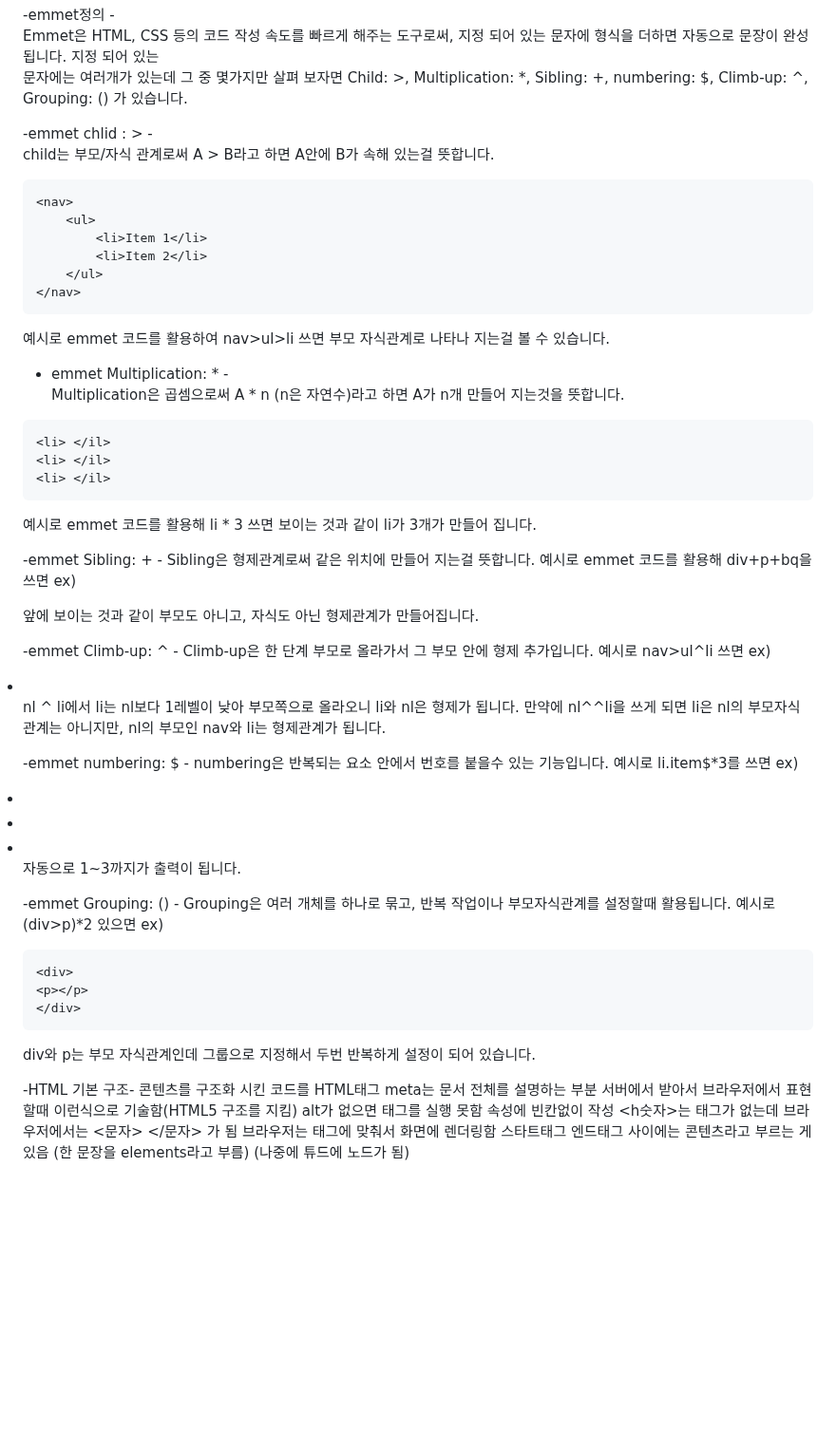
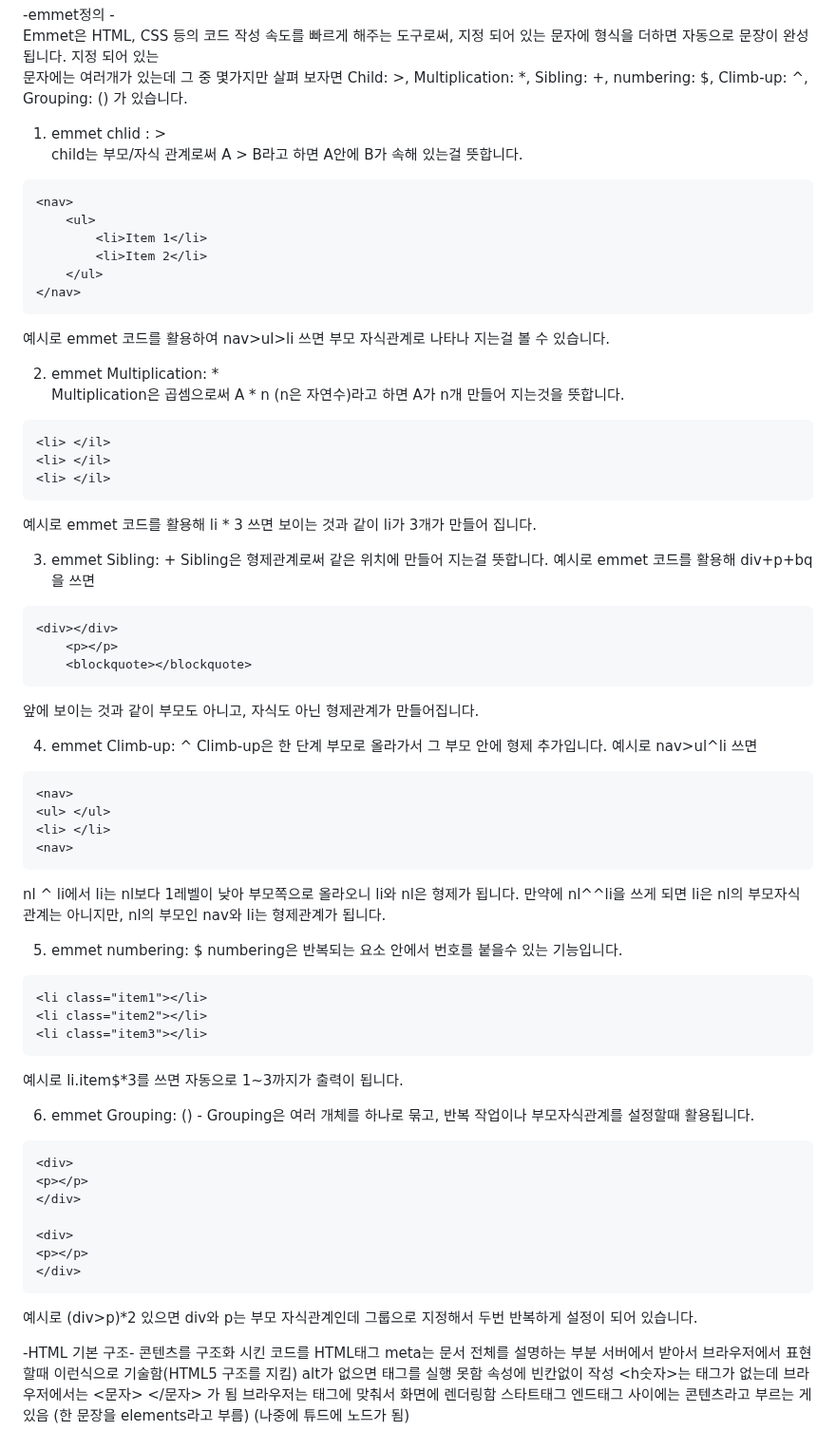
Before and after one commit to NojeongGyun/webprogarmming, a Markdown page: 0910/README.md, the part around the change. Shown at 95% size. Drawn GitHub-style; blank space fills up the shorter version.

````diff
--- a/0910/README.md
+++ b/0910/README.md
@@ -2,7 +2,7 @@
 Emmet은 HTML, CSS 등의 코드 작성 속도를 빠르게 해주는 도구로써, 지정 되어 있는 문자에 형식을 더하면 자동으로 문장이 완성됩니다. 지정 되어 있는
 문자에는 여러개가 있는데 그 중 몇가지만 살펴 보자면 Child: >, Multiplication: *, Sibling: +, numbering: $, Climb-up: ^, Grouping: () 가 있습니다.
 
--emmet chlid : > -
+1) emmet chlid : >
 child는 부모/자식 관계로써 A > B라고 하면 A안에 B가 속해 있는걸 뜻합니다.
 ```html
 <nav>
@@ -14,7 +14,7 @@ child는 부모/자식 관계로써 A > B라고 하면 A안에 B가 속해 있
 ```
 예시로 emmet 코드를 활용하여 nav>ul>li 쓰면 부모 자식관계로 나타나 지는걸 볼 수 있습니다.
 
-- emmet Multiplication: * -
+2) emmet Multiplication: *
  Multiplication은 곱셈으로써 A * n (n은 자연수)라고 하면 A가 n개 만들어 지는것을 뜻합니다.
 ```html
 <li> </il>
@@ -23,43 +23,49 @@ child는 부모/자식 관계로써 A > B라고 하면 A안에 B가 속해 있
 ```
 예시로 emmet 코드를 활용해 li * 3 쓰면 보이는 것과 같이 li가 3개가 만들어 집니다.
 
--emmet Sibling: + -
+3) emmet Sibling: +
 Sibling은 형제관계로써 같은 위치에 만들어 지는걸 뜻합니다.
 예시로 emmet 코드를 활용해 div+p+bq을 쓰면
-ex) <div></div>
+```html
+<div></div>
     <p></p>
     <blockquote></blockquote>
+```
 앞에 보이는 것과 같이 부모도 아니고, 자식도 아닌 형제관계가 만들어집니다.
 
--emmet Climb-up: ^ -
+4) emmet Climb-up: ^
 Climb-up은 한 단계 부모로 올라가서 그 부모 안에 형제 추가입니다.
 예시로 nav>ul^li 쓰면
-ex) <nav>
-    <ul> </ul>
-    <li> </li>
-    <nav>
+```html
+<nav>
+<ul> </ul>
+<li> </li>
+<nav>
+```
 nl ^ li에서 li는 nl보다 1레벨이 낮아 부모쪽으로 올라오니 li와 nl은 형제가 됩니다.
 만약에 nl^^li을 쓰게 되면 li은 nl의 부모자식관계는 아니지만, nl의 부모인 nav와 li는 형제관계가 됩니다.
 
--emmet numbering: $ -
+5) emmet numbering: $
 numbering은 반복되는 요소 안에서 번호를 붙을수 있는 기능입니다.
-예시로 li.item$*3를 쓰면
-ex) <li class="item1"></li>
-    <li class="item2"></li>
-    <li class="item3"></li>
-자동으로 1~3까지가 출력이 됩니다.
+```html
+<li class="item1"></li>
+<li class="item2"></li>
+<li class="item3"></li>
+```
+예시로 li.item$*3를 쓰면 자동으로 1~3까지가 출력이 됩니다.
 
--emmet Grouping: () -
+6) emmet Grouping: () -
 Grouping은 여러 개체를 하나로 묶고, 반복 작업이나 부모자식관계를 설정할때 활용됩니다.
-예시로 (div>p)*2 있으면
-ex) <div>
-    <p></p>
-    </div>
+```html
+<div>
+<p></p>
+</div>
 
-    <div>
-    <p></p>
-    </div>
-div와 p는 부모 자식관계인데 그룹으로 지정해서 두번 반복하게 설정이 되어 있습니다.
+<div>
+<p></p>
+</div>
+```
+예시로 (div>p)*2 있으면 div와 p는 부모 자식관계인데 그룹으로 지정해서 두번 반복하게 설정이 되어 있습니다.
 
 -HTML 기본 구조-
 콘텐츠를 구조화 시킨 코드를 HTML태그
````
